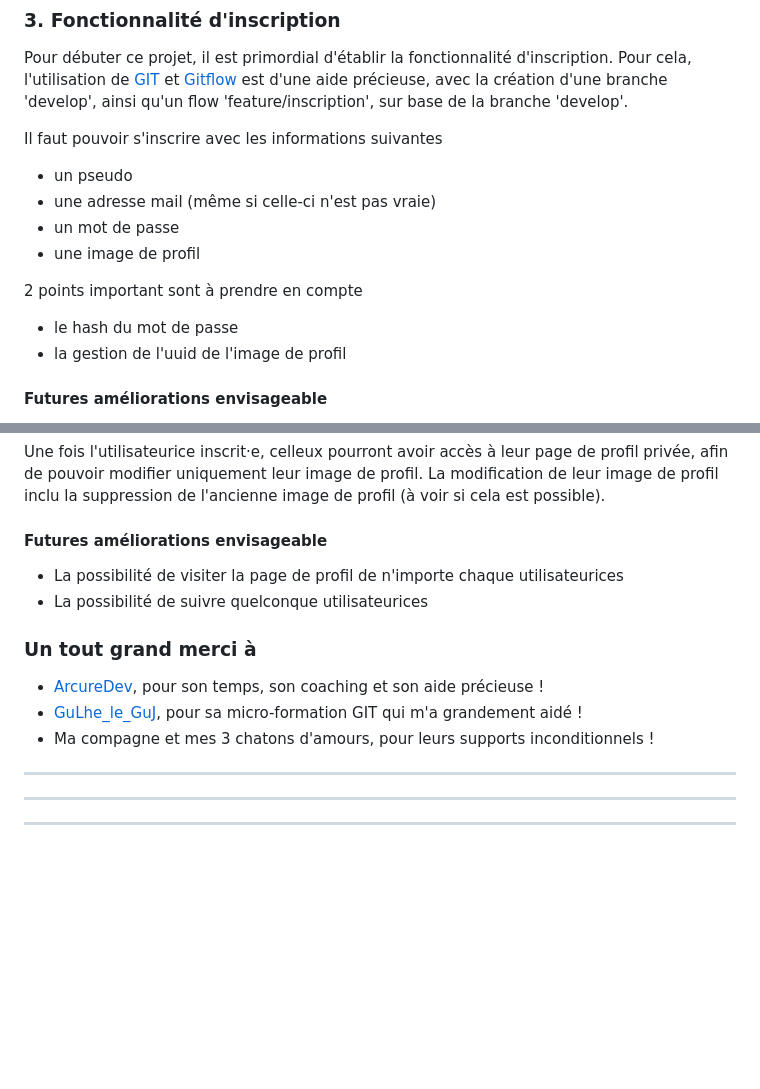
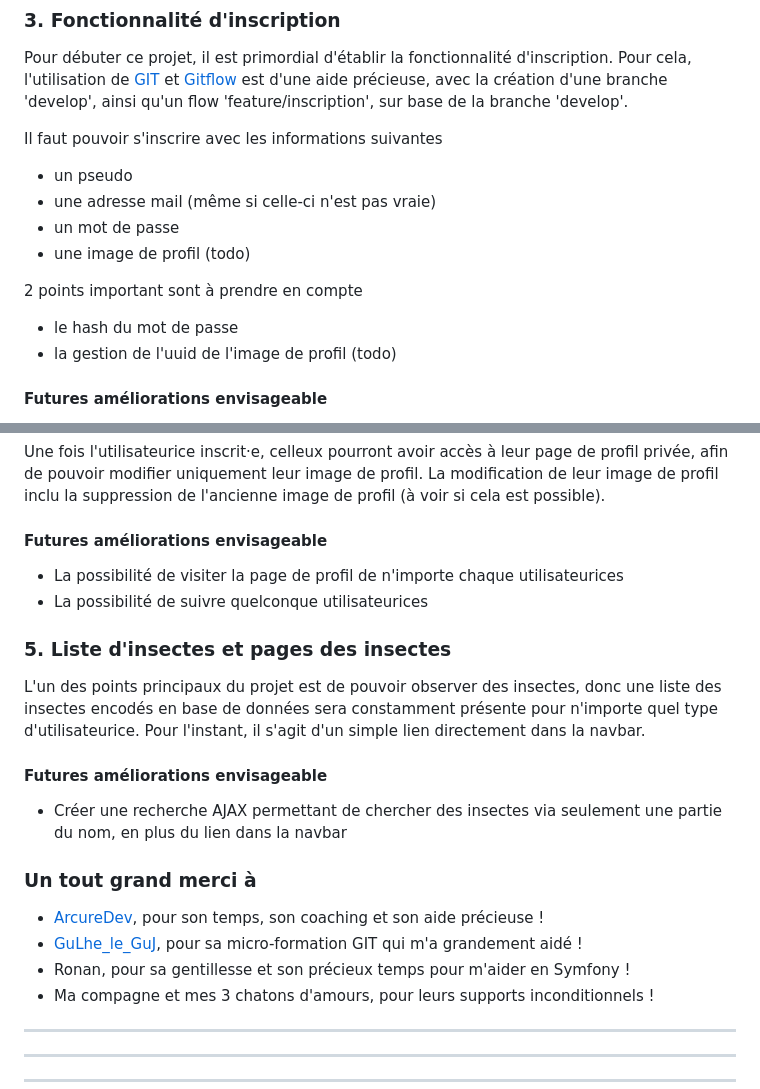
Before and after one commit to belynnn/I3_WAD_PHP__final_project_insectopedia, a Markdown page: README.md, 2 parts joined by grey strips. Drawn GitHub-style; blank space fills up the shorter version.

Commit message:
simple edit readme

```diff
--- a/README.md
+++ b/README.md
@@ -46,11 +46,11 @@ Il faut pouvoir s'inscrire avec les informations suivantes
    * un pseudo
    * une adresse mail (même si celle-ci n'est pas vraie)
    * un mot de passe
-   * une image de profil
+   * une image de profil (todo)
 
 2 points important sont à prendre en compte
    * le hash du mot de passe
-   * la gestion de l'uuid de l'image de profil
+   * la gestion de l'uuid de l'image de profil (todo)
 
 #### Futures améliorations envisageable
 * le hash de l'adresse mail
@@ -63,9 +63,16 @@ Une fois l'utilisateurice inscrit·e, celleux pourront avoir accès à leur page
 * La possibilité de visiter la page de profil de n'importe chaque utilisateurices
 * La possibilité de suivre quelconque utilisateurices
 
+### 5. Liste d'insectes et pages des insectes
+L'un des points principaux du projet est de pouvoir observer des insectes, donc une liste des insectes encodés en base de données sera constamment présente pour n'importe quel type d'utilisateurice. Pour l'instant, il s'agit d'un simple lien directement dans la navbar.
+
+#### Futures améliorations envisageable
+* Créer une recherche AJAX permettant de chercher des insectes via seulement une partie du nom, en plus du lien dans la navbar
+
 ### Un tout grand merci à
 * [ArcureDev](https://www.twitch.tv/arcuredev), pour son temps, son coaching et son aide précieuse !
 * [GuLhe_le_GuJ](https://www.twitch.tv/gulhe_le_guj), pour sa micro-formation GIT qui m'a grandement aidé !
+* Ronan, pour sa gentillesse et son précieux temps pour m'aider en Symfony !
 * Ma compagne et mes 3 chatons d'amours, pour leurs supports inconditionnels !
 ___
 ___
```
